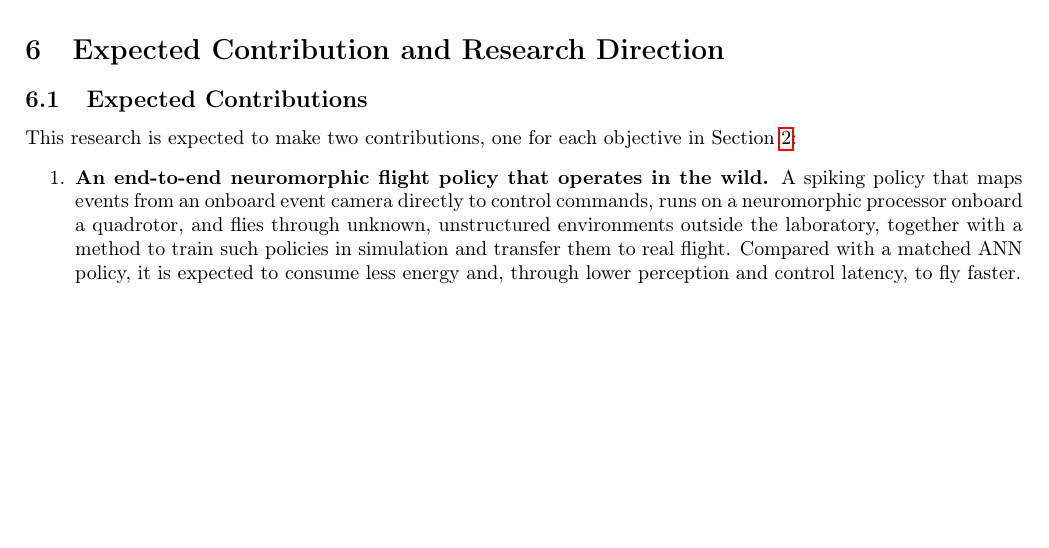
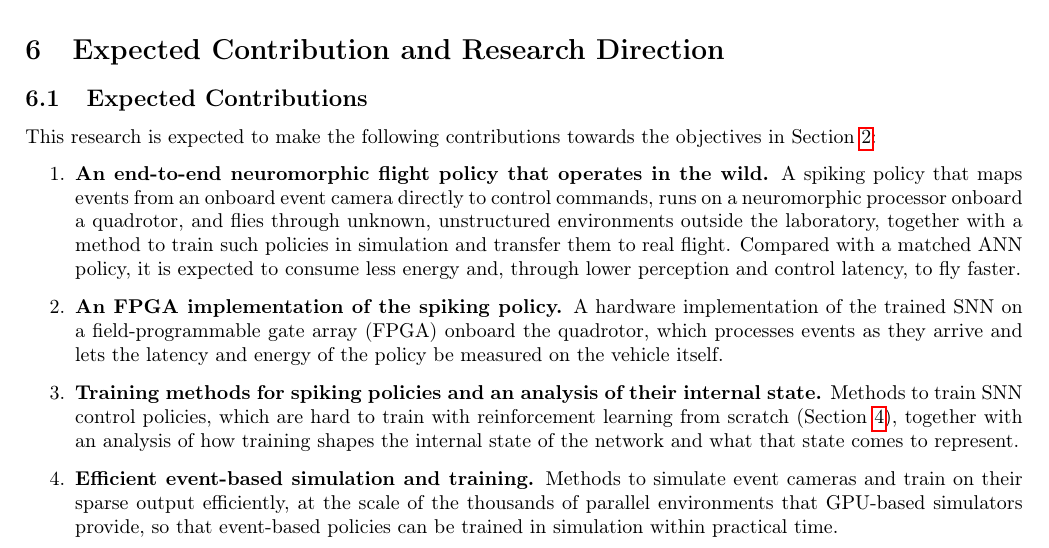
Before and after one commit to AmitNativ1984/SAIL-Publications, a LaTeX document (phd-proposal/phd-proposal.tex, which reads phd-proposal/sections/06-expected-contribution-and-research-direction.tex): part of page 23 of 25, cut so that both start at the same text, the shorter picture padded with empty space. Compiled offline with pdfLaTeX.

Commit message:
Expected Contributions: add FPGA, training/internal-state and event-simulation contributions
Extends the list from two to five contributions:
- FPGA implementation of the spiking policy onboard, where latency and
  energy are measured on the vehicle.
- Training methods for SNN policies (RL from scratch stalls, per the
  preliminary results) and an analysis of how training shapes the
  network's internal state.
- Efficient event-camera simulation and training at the scale of
  thousands of parallel GPU environments.
Intro sentence no longer claims one contribution per objective.

Co-Authored-By: Claude Opus 5.5 <noreply@anthropic.com>

```diff
--- a/phd-proposal/sections/06-expected-contribution-and-research-direction.tex
+++ b/phd-proposal/sections/06-expected-contribution-and-research-direction.tex
@@ -2,8 +2,11 @@
 \label{sec:contribution}
 
 \subsection{Expected Contributions}
-This research is expected to make two contributions, one for each objective in Section~\ref{sec:objectives}:
+This research is expected to make the following contributions towards the objectives in Section~\ref{sec:objectives}:
 \begin{enumerate}
     \item \textbf{An end-to-end neuromorphic flight policy that operates in the wild.} A spiking policy that maps events from an onboard event camera directly to control commands, runs on a neuromorphic processor onboard a quadrotor, and flies through unknown, unstructured environments outside the laboratory, together with a method to train such policies in simulation and transfer them to real flight. Compared with a matched ANN policy, it is expected to consume less energy and, through lower perception and control latency, to fly faster.
+    \item \textbf{An FPGA implementation of the spiking policy.} A hardware implementation of the trained SNN on a field-programmable gate array (FPGA) onboard the quadrotor, which processes events as they arrive and lets the latency and energy of the policy be measured on the vehicle itself.
+    \item \textbf{Training methods for spiking policies and an analysis of their internal state.} Methods to train SNN control policies, which are hard to train with reinforcement learning from scratch (Section~\ref{sec:prelim_results}), together with an analysis of how training shapes the internal state of the network and what that state comes to represent.
+    \item \textbf{Efficient event-based simulation and training.} Methods to simulate event cameras and train on their sparse output efficiently, at the scale of the thousands of parallel environments that GPU-based simulators provide, so that event-based policies can be trained in simulation within practical time.
     \item \textbf{Methods to exploit the internal memory of SNNs.} An investigation of how the internal state of an SNN, such as its membrane potentials, can be exploited as memory in a control policy. This memory is expected to improve performance in two settings: under partial observability, where the onboard sensors observe only part of the state; and under unreliable inputs, where events arrive asynchronously and with jittery, irregular timing, so the policy must integrate them over time rather than act on each in isolation.
 \end{enumerate}
```
